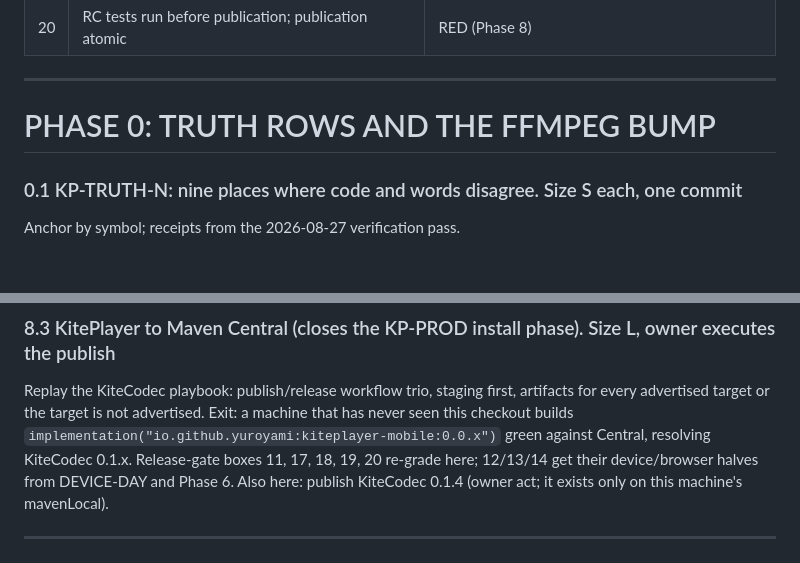
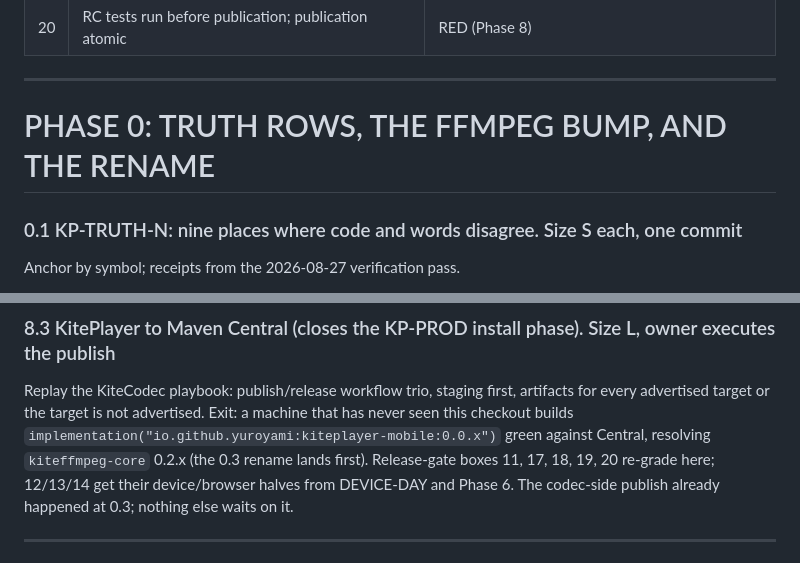
Before and after one commit to yuroyami/KitePlayer, a Markdown page: MASTER_PLAN.md, 2 parts joined by grey strips. Rendered like a GitHub page; blank space fills up the shorter version.

```diff
--- a/MASTER_PLAN.md
+++ b/MASTER_PLAN.md
@@ -65,7 +65,7 @@ done; distribution half is Phase 8.)
 
 ---
 
-# PHASE 0: TRUTH ROWS AND THE FFMPEG BUMP
+# PHASE 0: TRUTH ROWS, THE FFMPEG BUMP, AND THE RENAME
 
 ### 0.1 KP-TRUTH-N: nine places where code and words disagree. Size S each, one commit
 
@@ -656,9 +717,10 @@ TV-stick smoke (owner lane). x86-32 the day Synkplay ships it.
 Replay the KiteCodec playbook: publish/release workflow trio, staging first, artifacts for
 every advertised target or the target is not advertised. Exit: a machine that has never seen
 this checkout builds `implementation("io.github.yuroyami:kiteplayer-mobile:0.0.x")` green
-against Central, resolving KiteCodec 0.1.x. Release-gate boxes 11, 17, 18, 19, 20 re-grade
-here; 12/13/14 get their device/browser halves from DEVICE-DAY and Phase 6. Also here:
-publish KiteCodec 0.1.4 (owner act; it exists only on this machine's mavenLocal).
+against Central, resolving `kiteffmpeg-core` 0.2.x (the 0.3 rename lands first). Release-gate
+boxes 11, 17, 18, 19, 20 re-grade here; 12/13/14 get their device/browser halves from
+DEVICE-DAY and Phase 6. The codec-side publish already happened at 0.3; nothing else waits on
+it.
 
 ---
 
```
Also changed, not shown: other parts of MASTER_PLAN.md (+62 -1 lines), GOTCHAS.md (+3 -1 lines).
